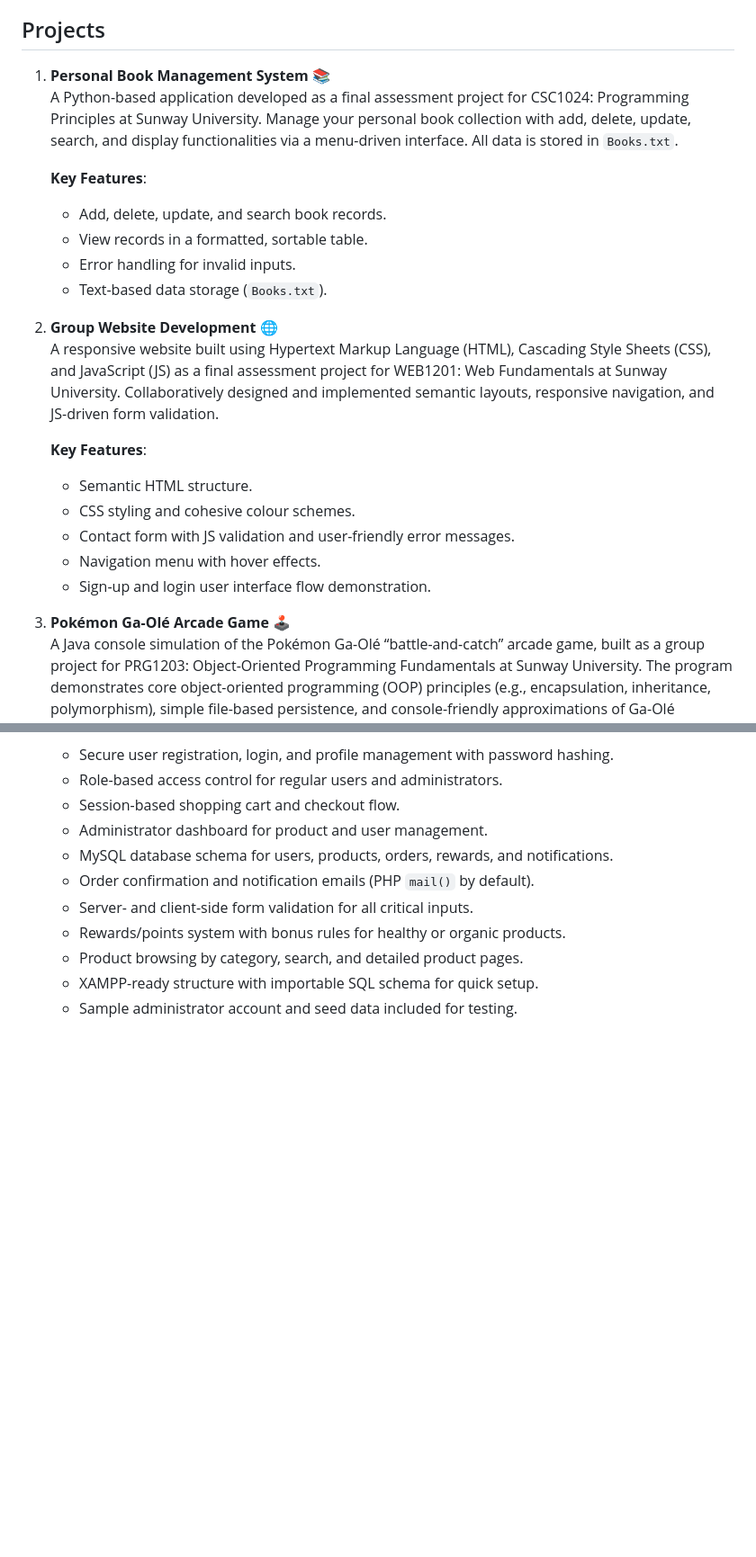
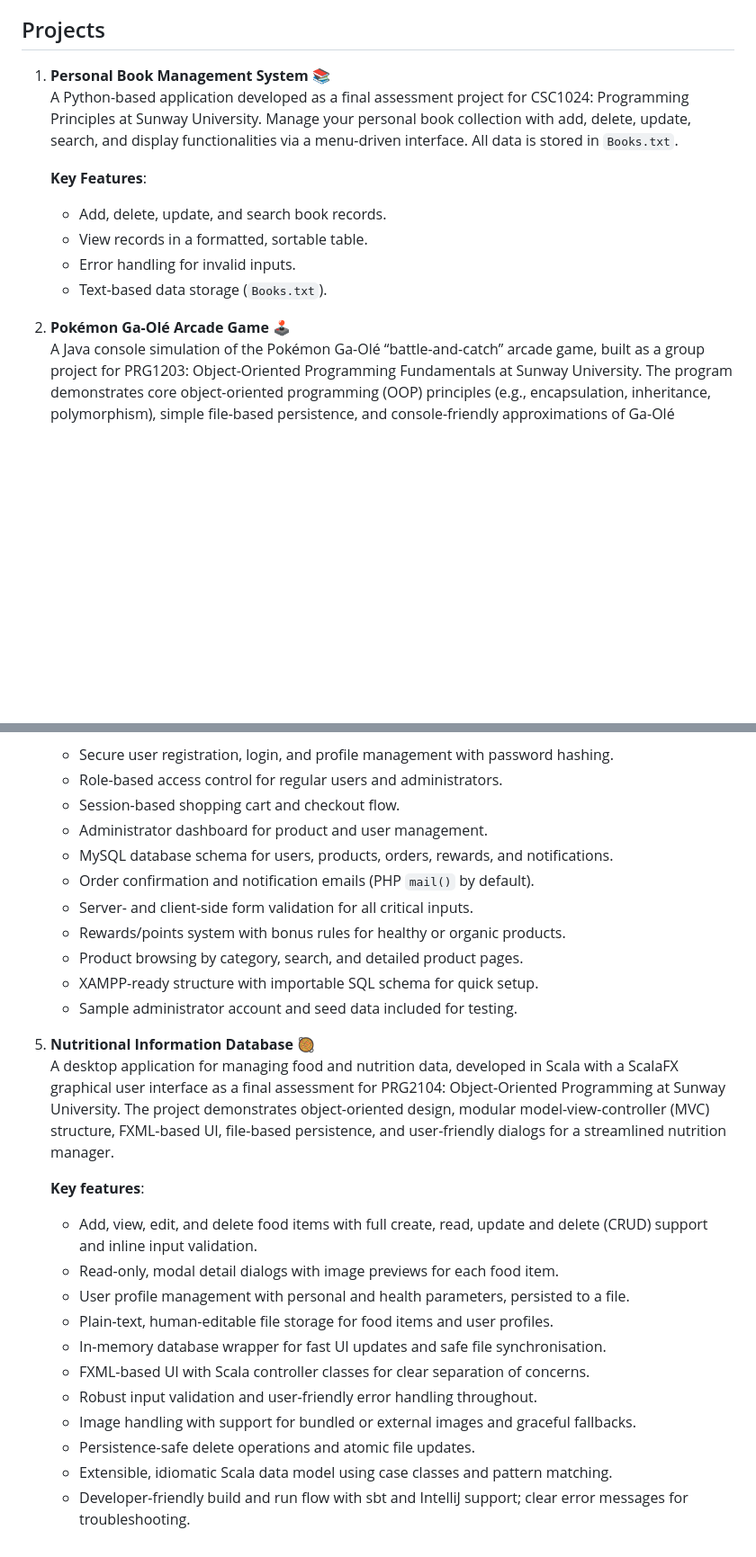
Before and after one commit to LeeIsaac1201/SunwayUniversity, a Markdown page: README.md, 2 parts joined by grey strips. Shown: that part at 90% size. GitHub-like rendering; blank space fills up the shorter version.

```diff
--- a/README.md
+++ b/README.md
@@ -4,7 +4,7 @@ This repository contains the source code for academic projects completed at Sunw
 
 ## Projects
 
-1. **Personal Book Management System** :books:
+1. **Personal Book Management System** 📚
    A Python-based application developed as a final assessment project for CSC1024: Programming Principles at Sunway University. Manage your personal book collection with add, delete, update, search, and display functionalities via a menu-driven interface. All data is stored in `Books.txt`.
 
    **Key Features**:
@@ -13,17 +13,8 @@ This repository contains the source code for academic projects completed at Sunw
     - Error handling for invalid inputs.
     - Text-based data storage (`Books.txt`).
 
-2. **Group Website Development** :globe_with_meridians:
-   A responsive website built using Hypertext Markup Language (HTML), Cascading Style Sheets (CSS), and JavaScript (JS) as a final assessment project for WEB1201: Web Fundamentals at Sunway University. Collaboratively designed and implemented semantic layouts, responsive navigation, and JS-driven form validation.
 
-   **Key Features**:
-    - Semantic HTML structure.
-    - CSS styling and cohesive colour schemes.
-    - Contact form with JS validation and user-friendly error messages.
-    - Navigation menu with hover effects.
-    - Sign-up and login user interface flow demonstration.
-
-3. **Pokémon Ga-Olé Arcade Game**  :joystick:
+2. **Pokémon Ga-Olé Arcade Game**  🕹️
    A Java console simulation of the Pokémon Ga-Olé “battle-and-catch” arcade game, built as a group project for PRG1203: Object-Oriented Programming Fundamentals at Sunway University. The program demonstrates core object-oriented programming (OOP) principles (e.g., encapsulation, inheritance, polymorphism), simple file-based persistence, and console-friendly approximations of Ga-Olé mechanics for teaching and demonstration purposes.
 
    **Key features**:
@@ -51,3 +52,19 @@ This repository contains the source code for academic projects completed at Sunw
     - Product browsing by category, search, and detailed product pages.
     - XAMPP-ready structure with importable SQL schema for quick setup.
     - Sample administrator account and seed data included for testing.
+
+5. **Nutritional Information Database** 🥘
+   A desktop application for managing food and nutrition data, developed in Scala with a ScalaFX graphical user interface as a final assessment for PRG2104: Object-Oriented Programming at Sunway University. The project demonstrates object-oriented design, modular model-view-controller (MVC) structure, FXML-based UI, file-based persistence, and user-friendly dialogs for a streamlined nutrition manager.
+
+   **Key features**:
+    - Add, view, edit, and delete food items with full create, read, update and delete (CRUD) support and inline input validation.
+    - Read-only, modal detail dialogs with image previews for each food item.
+    - User profile management with personal and health parameters, persisted to a file.
+    - Plain-text, human-editable file storage for food items and user profiles.
+    - In-memory database wrapper for fast UI updates and safe file synchronisation.
+    - FXML-based UI with Scala controller classes for clear separation of concerns.
+    - Robust input validation and user-friendly error handling throughout.
+    - Image handling with support for bundled or external images and graceful fallbacks.
+    - Persistence-safe delete operations and atomic file updates.
+    - Extensible, idiomatic Scala data model using case classes and pattern matching.
+    - Developer-friendly build and run flow with sbt and IntelliJ support; clear error messages for troubleshooting.
```
Also changed, not shown: other parts of README.md (+11 -1 lines).
